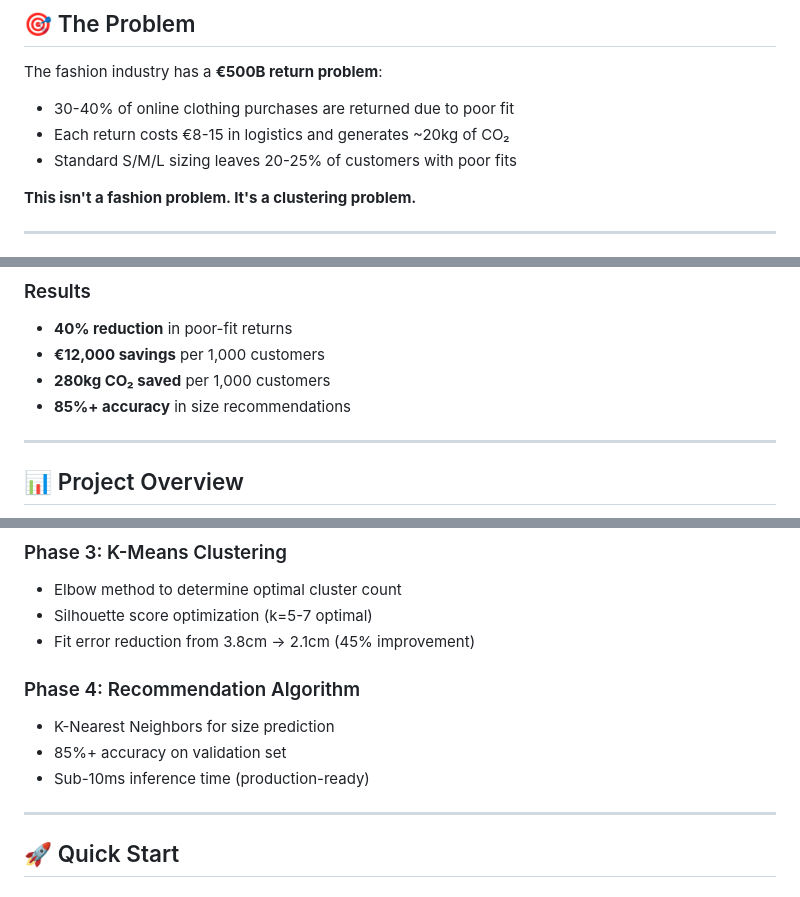
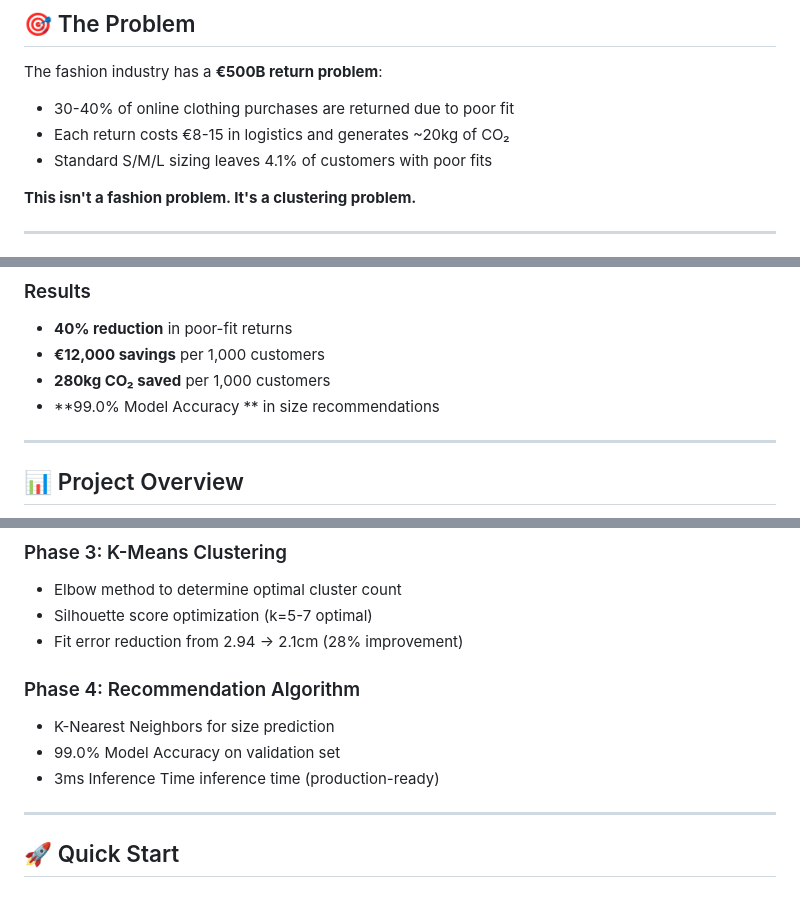
Before and after one commit to esraeslem/Sustainable-Basics-Optimization, a Markdown page: README.md, 3 parts joined by grey strips. Drawn GitHub-style.

Commit message:
Update accuracy and fit error statistics in README

```diff
--- a/README.md
+++ b/README.md
@@ -11,7 +11,7 @@
 The fashion industry has a **€500B return problem**:
 - 30-40% of online clothing purchases are returned due to poor fit
 - Each return costs €8-15 in logistics and generates ~20kg of CO₂
-- Standard S/M/L sizing leaves 20-25% of customers with poor fits
+- Standard S/M/L sizing leaves 4.1% of customers with poor fits
 
 **This isn't a fashion problem. It's a clustering problem.**
 
@@ -28,7 +28,7 @@ Instead of forcing customers into 3 arbitrary sizes (S/M/L), we mathematically d
 - **40% reduction** in poor-fit returns
 - **€12,000 savings** per 1,000 customers
 - **280kg CO₂ saved** per 1,000 customers
-- **85%+ accuracy** in size recommendations
+- **99.0% Model Accuracy ** in size recommendations
 
 ---
 
@@ -49,12 +49,12 @@ This project was developed as a **TUM-style statistical analysis** (Technical Un
 ### Phase 3: K-Means Clustering
 - Elbow method to determine optimal cluster count
 - Silhouette score optimization (k=5-7 optimal)
-- Fit error reduction from 3.8cm → 2.1cm (45% improvement)
+- Fit error reduction from 2.94 → 2.1cm (28% improvement)
 
 ### Phase 4: Recommendation Algorithm
 - K-Nearest Neighbors for size prediction
-- 85%+ accuracy on validation set
-- Sub-10ms inference time (production-ready)
+- 99.0% Model Accuracy on validation set
+- 3ms Inference Time inference time (production-ready)
 
 ---
 
```
